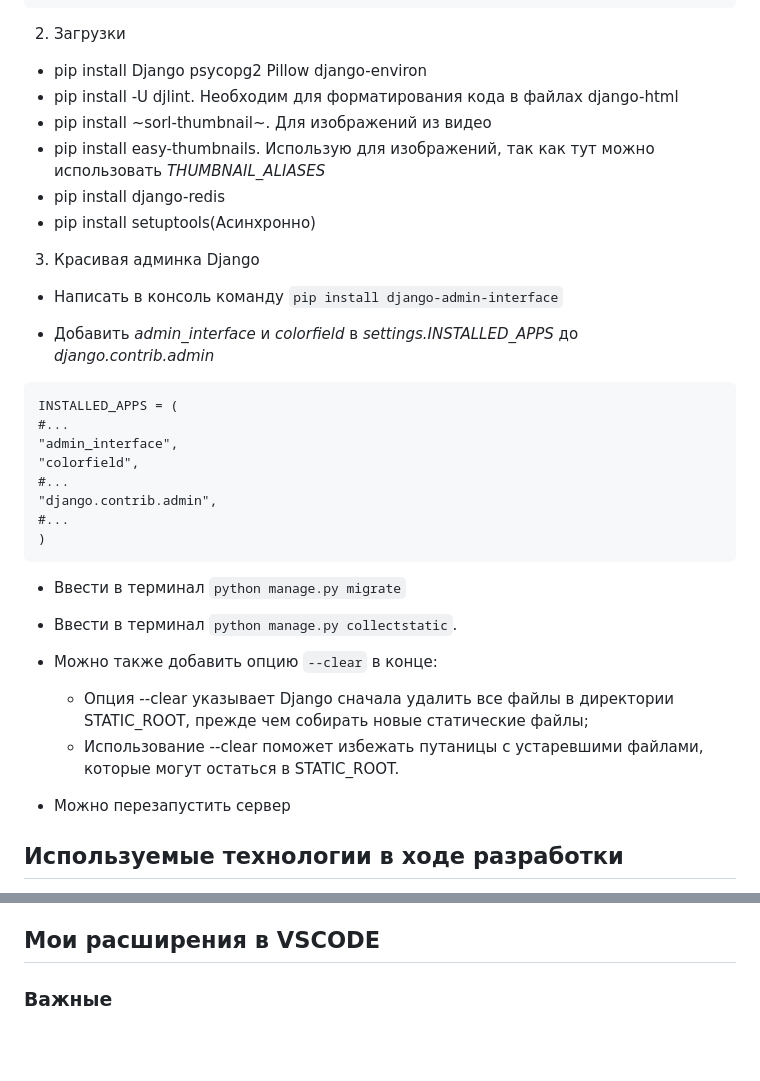
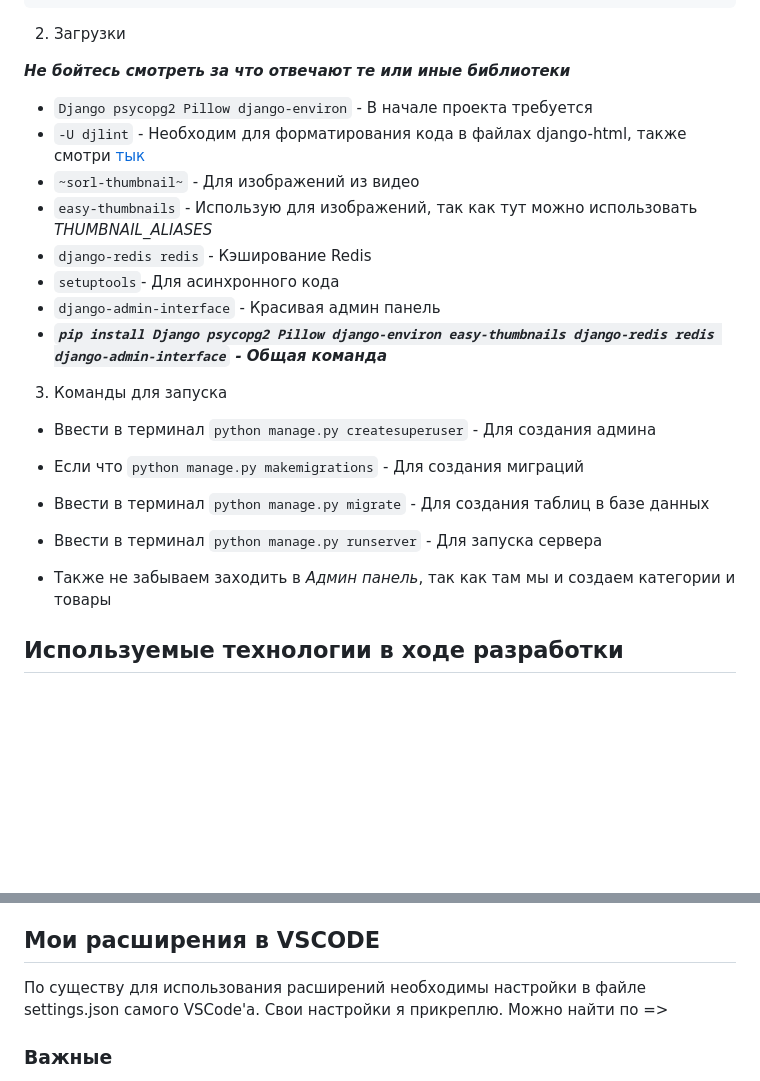
Before and after one commit to NoobikNovi4ok/htmx_test, a Markdown page: README.md, 2 parts joined by grey strips. Rendered like a GitHub page; blank space fills up the shorter version.

````diff
--- a/README.md
+++ b/README.md
@@ -15,40 +15,28 @@ DB_PORT=5432
 
 2. Загрузки
 
-- pip install Django psycopg2 Pillow django-environ
-- pip install -U djlint. Необходим для форматирования кода в файлах django-html
-- pip install ~sorl-thumbnail~. Для изображений из видео
-- pip install easy-thumbnails. Использую для изображений, так как тут можно использовать _THUMBNAIL_ALIASES_
-- pip install django-redis
-- pip install setuptools(Асинхронно)
+**_Не бойтесь смотреть за что отвечают те или иные библиотеки_**
 
-3. Красивая админка Django</b>
+- `Django psycopg2 Pillow django-environ` - В начале проекта требуется
+- `-U djlint` - Необходим для форматирования кода в файлах django-html, также смотри [тык](#важные)
+- `~sorl-thumbnail~` - Для изображений из видео
+- `easy-thumbnails` - Использую для изображений, так как тут можно использовать _THUMBNAIL_ALIASES_
+- `django-redis redis` - Кэширование Redis
+- `setuptools`- Для асинхронного кода
+- `django-admin-interface` - Красивая админ панель
+- **_`pip install Django psycopg2 Pillow django-environ easy-thumbnails django-redis redis django-admin-interface` - Общая команда_**
 
-- Написать в консоль команду `pip install django-admin-interface`
+3. Команды для запуска
 
-- Добавить _admin_interface_ и _colorfield_ в _settings.INSTALLED_APPS_ до _django.contrib.admin_
+- Ввести в терминал `python manage.py createsuperuser` - Для создания админа
 
-```markdown
-INSTALLED_APPS = (
-#...
-"admin_interface",
-"colorfield",
-#...
-"django.contrib.admin",
-#...
-)
-```
+- Если что `python manage.py makemigrations` - Для создания миграций
 
-- Ввести в терминал `python manage.py migrate`
+- Ввести в терминал `python manage.py migrate` - Для создания таблиц в базе данных
 
-- Ввести в терминал `python manage.py collectstatic`.
+- Ввести в терминал `python manage.py runserver` - Для запуска сервера
 
-- Можно также добавить опцию `--clear` в конце:
-
-  - Опция --clear указывает Django сначала удалить все файлы в директории STATIC_ROOT, прежде чем собирать новые статические файлы;
-  - Использование --clear поможет избежать путаницы с устаревшими файлами, которые могут остаться в STATIC_ROOT.
-
-- Можно перезапустить сервер
+- Также не забываем заходить в _Админ панель_, так как там мы и создаем категории и товары
 
 ## Используемые технологии в ходе разработки
 
@@ -62,6 +50,9 @@ INSTALLED_APPS = (
 - ~SQLITE~
 
 ## Мои расширения в VSCODE
+
+По существу для использования расширений необходимы настройки в файле settings.json самого VSCode'а.
+Свои настройки я прикреплю. Можно найти по =>
 
 ### Важные
 
````
